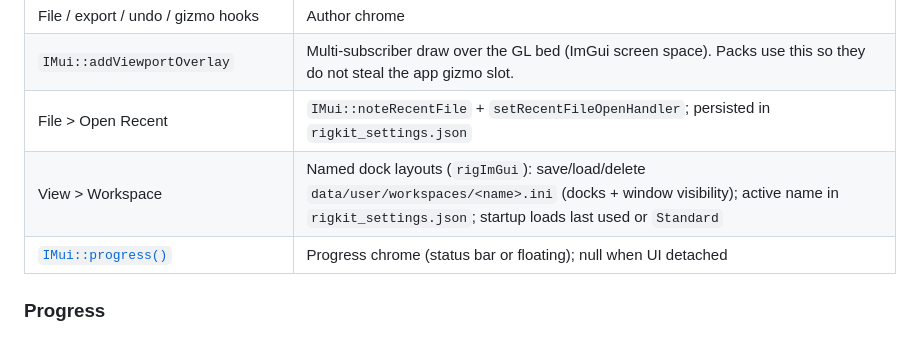
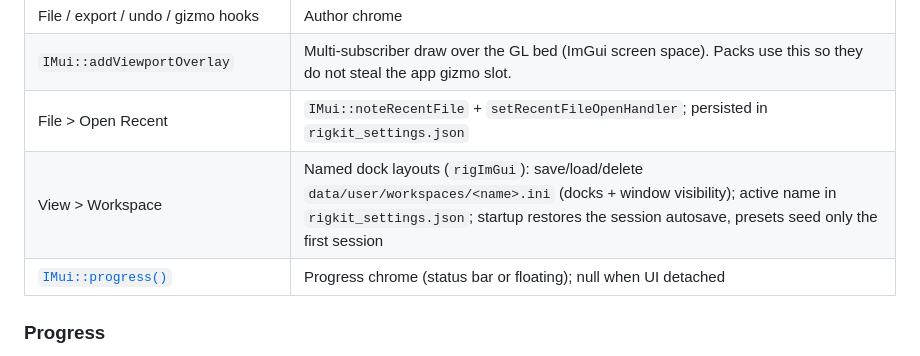
Before and after one commit to rigkid/RigKit, a Markdown page: docs/contract/ui.md, the part around the change. Rendered like a GitHub page.

```diff
--- a/docs/contract/ui.md
+++ b/docs/contract/ui.md
@@ -55,7 +55,7 @@ No particular UI pack. No particular dock model. No GPU editor on light hosts.
 | File / export / undo / gizmo hooks | Author chrome |
 | `IMui::addViewportOverlay` | Multi-subscriber draw over the GL bed (ImGui screen space). Packs use this so they do not steal the app gizmo slot. |
 | File > Open Recent | `IMui::noteRecentFile` + `setRecentFileOpenHandler`; persisted in `rigkit_settings.json` |
-| View > Workspace | Named dock layouts (`rigImGui`): save/load/delete `data/user/workspaces/<name>.ini` (docks + window visibility); active name in `rigkit_settings.json`; startup loads last used or `Standard` |
+| View > Workspace | Named dock layouts (`rigImGui`): save/load/delete `data/user/workspaces/<name>.ini` (docks + window visibility); active name in `rigkit_settings.json`; startup restores the session autosave, presets seed only the first session |
 | [`IMui::progress()`](../../src/core/util/Progress.h) | Progress chrome (status bar or floating); null when UI detached |
 
 ### Progress
```
Also changed, not shown: docs/settings.md (+1 -1 lines).
